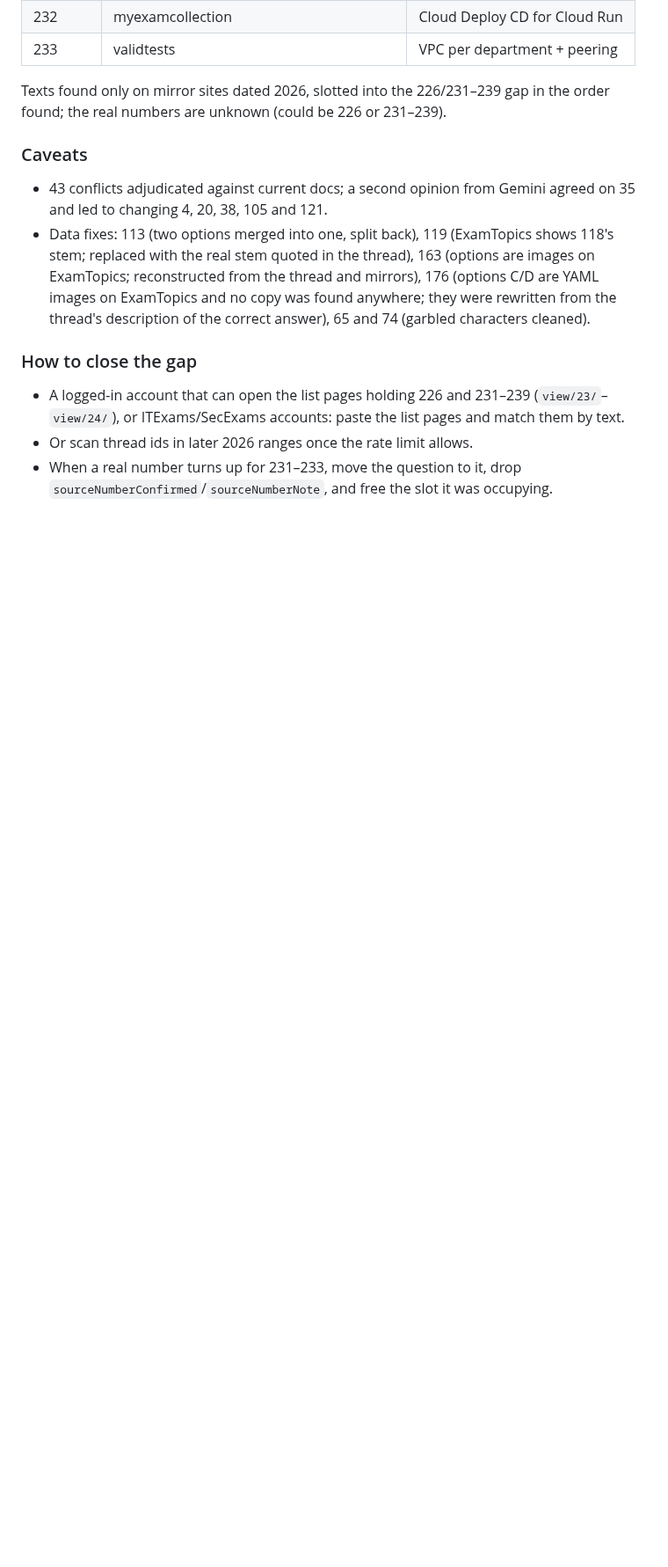
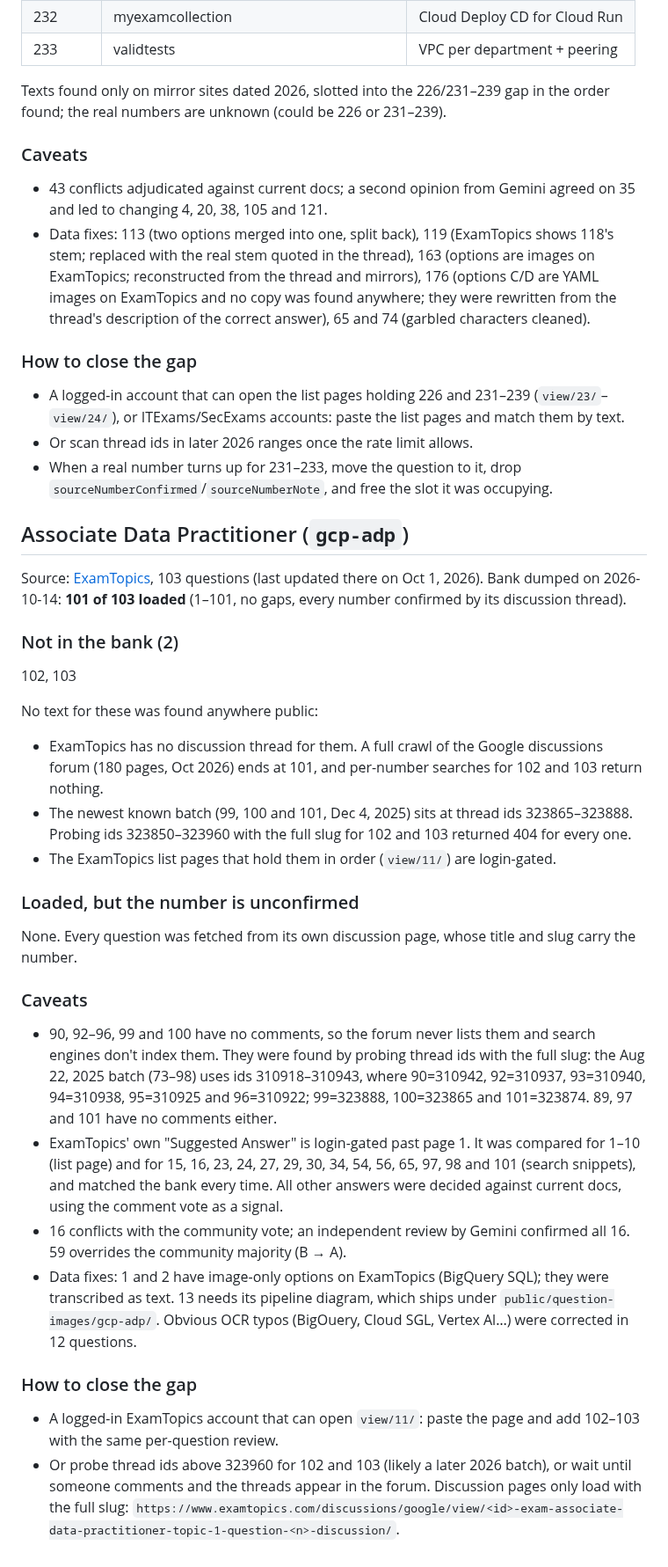
Before and after one commit to carleondel/gcp-pde-exam-prep, a Markdown page: missing-questions.md, the part around the change. Shown at 88% size. GitHub-like rendering; blank space fills up the shorter version.

Commit message:
docs: record which ADP questions are missing
ExamTopics lists 103 Associate Data Practitioner questions; 1-101 are
loaded with every number confirmed by its thread, and 102-103 have no
public thread. Records the thread-id ranges used to find the comment-less
questions so a later scan can pick up 102-103.

Generated with [Devin](https://devin.ai)

Co-Authored-By: Devin <158243242+devin-ai-integration[bot]@users.noreply.github.com>

```diff
--- a/missing-questions.md
+++ b/missing-questions.md
@@ -140,3 +140,50 @@ the real numbers are unknown (could be 226 or 231–239).
 - Or scan thread ids in later 2026 ranges once the rate limit allows.
 - When a real number turns up for 231–233, move the question to it, drop
   `sourceNumberConfirmed`/`sourceNumberNote`, and free the slot it was occupying.
+
+## Associate Data Practitioner (`gcp-adp`)
+
+Source: [ExamTopics](https://www.examtopics.com/exams/google/associate-data-practitioner/view/),
+103 questions (last updated there on Oct 1, 2026). Bank dumped on 2026-10-14: **101 of 103 loaded**
+(1–101, no gaps, every number confirmed by its discussion thread).
+
+### Not in the bank (2)
+
+102, 103
+
+No text for these was found anywhere public:
+
+- ExamTopics has no discussion thread for them. A full crawl of the Google discussions forum (180
+  pages, Oct 2026) ends at 101, and per-number searches for 102 and 103 return nothing.
+- The newest known batch (99, 100 and 101, Dec 4, 2025) sits at thread ids 323865–323888. Probing
+  ids 323850–323960 with the full slug for 102 and 103 returned 404 for every one.
+- The ExamTopics list pages that hold them in order (`view/11/`) are login-gated.
+
+### Loaded, but the number is unconfirmed
+
+None. Every question was fetched from its own discussion page, whose title and slug carry the number.
+
+### Caveats
+
+- 90, 92–96, 99 and 100 have no comments, so the forum never lists them and search engines don't
+  index them. They were found by probing thread ids with the full slug: the Aug 22, 2025 batch
+  (73–98) uses ids 310918–310943, where 90=310942, 92=310937, 93=310940, 94=310938, 95=310925 and
+  96=310922; 99=323888, 100=323865 and 101=323874. 89, 97 and 101 have no comments either.
+- ExamTopics' own "Suggested Answer" is login-gated past page 1. It was compared for 1–10 (list
+  page) and for 15, 16, 23, 24, 27, 29, 30, 34, 54, 56, 65, 97, 98 and 101 (search snippets), and
+  matched the bank every time. All other answers were decided against current docs, using the
+  comment vote as a signal.
+- 16 conflicts with the community vote; an independent review by Gemini confirmed all 16. 59
+  overrides the community majority (B → A).
+- Data fixes: 1 and 2 have image-only options on ExamTopics (BigQuery SQL); they were transcribed
+  as text. 13 needs its pipeline diagram, which ships under `public/question-images/gcp-adp/`.
+  Obvious OCR typos (BigOuery, Cloud SGL, Vertex Al…) were corrected in 12 questions.
+
+### How to close the gap
+
+- A logged-in ExamTopics account that can open `view/11/`: paste the page and add 102–103 with the
+  same per-question review.
+- Or probe thread ids above 323960 for 102 and 103 (likely a later 2026 batch), or wait until
+  someone comments and the threads appear in the forum. Discussion pages only load with the full
+  slug:
+  `https://www.examtopics.com/discussions/google/view/<id>-exam-associate-data-practitioner-topic-1-question-<n>-discussion/`.
```
